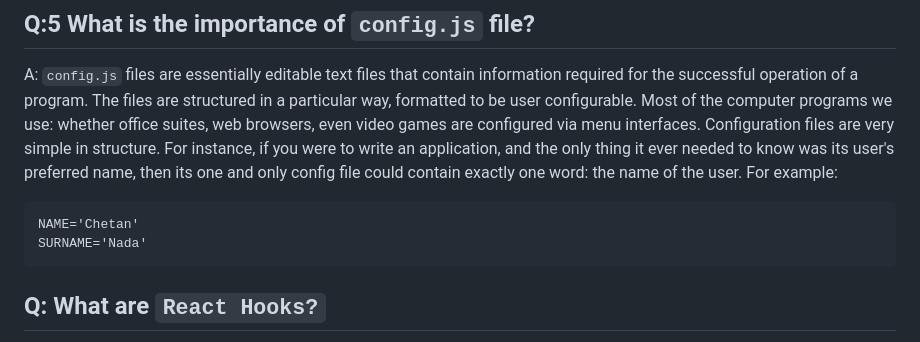
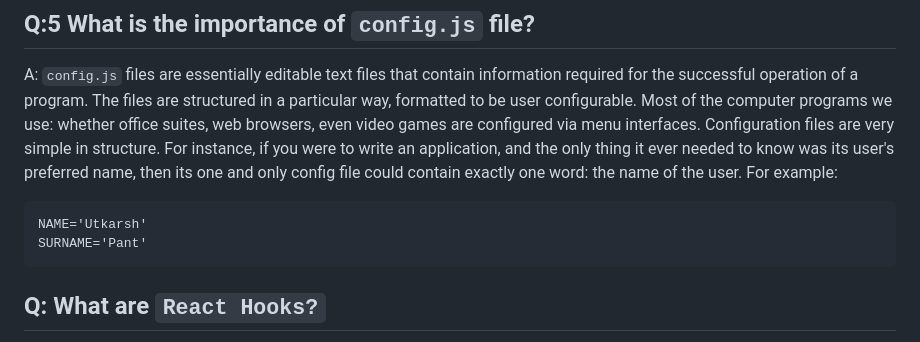
Before and after one commit to utkarshpant19/namaste-react, a Markdown page: Ep-05 Let's get hooked/Theory/Session-05.md, the part around the change. GitHub-like rendering.

````diff
--- a/Ep-05 Let's get hooked/Theory/Session-05.md
+++ b/Ep-05 Let's get hooked/Theory/Session-05.md
@@ -103,8 +103,8 @@ import MyComponent , {MyComponent2} from 'MyComponent`;
 A: `config.js` files are essentially editable text files that contain information required for the successful operation of a program. The files are structured in a particular way, formatted to be user configurable. Most of the computer programs we use: whether office suites, web browsers, even video games are configured via menu interfaces. Configuration files are very simple in structure. For instance, if you were to write an application, and the only thing it ever needed to know was its user's preferred name, then its one and only config file could contain exactly one word: the name of the user. For example:
 
 ```
-NAME='Chetan'
-SURNAME='Nada'
+NAME='Utkarsh'
+SURNAME='Pant'
 ```
 
 ## Q: What are `React Hooks?`
````
